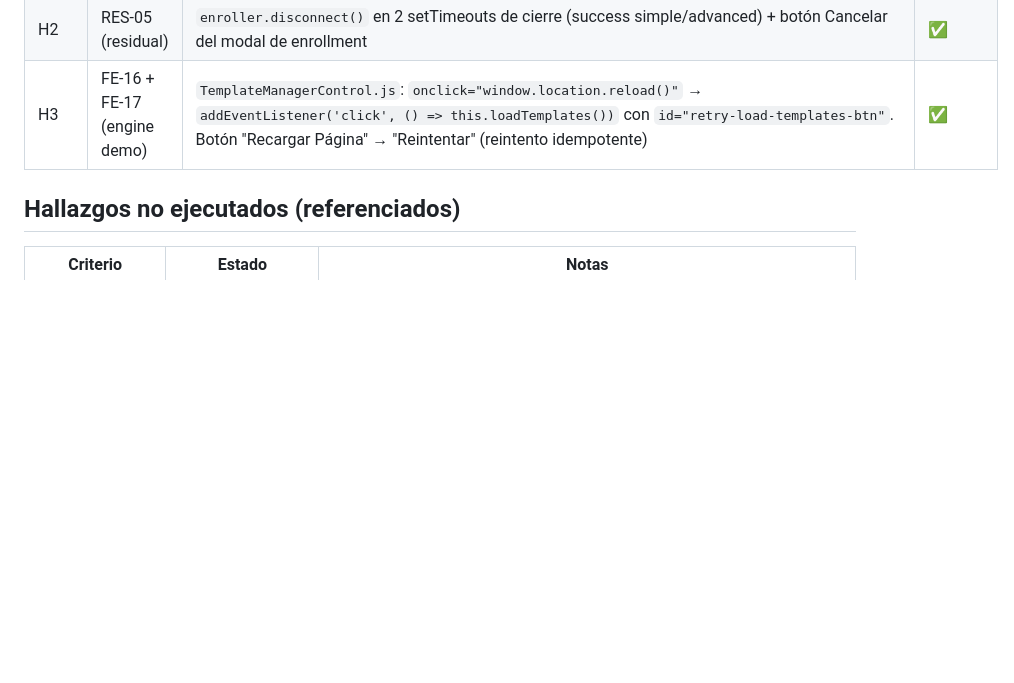
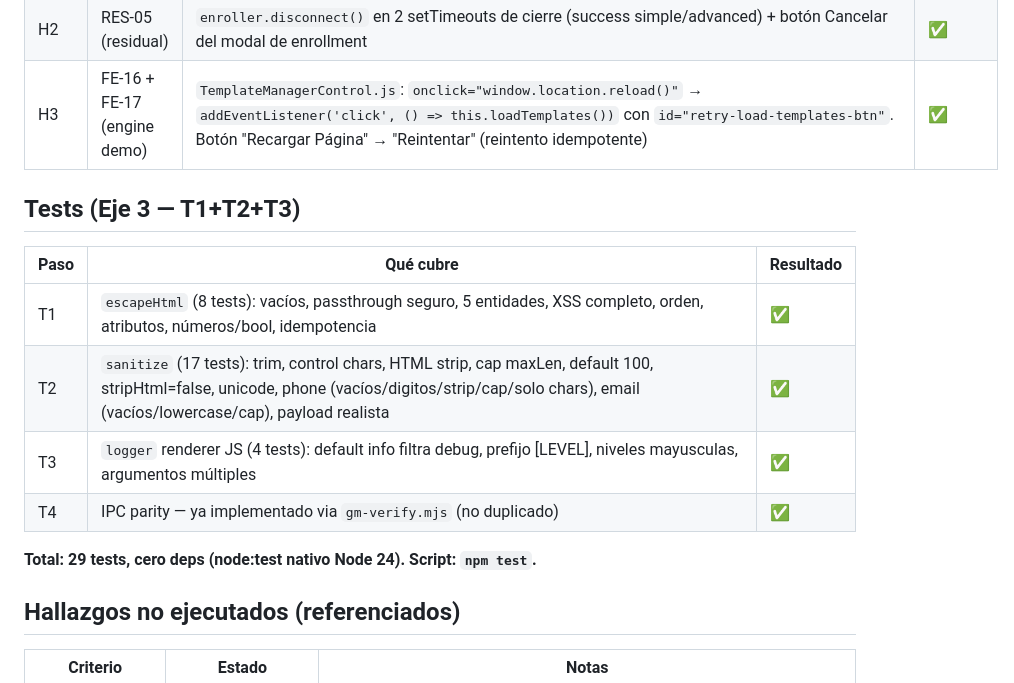
Before and after one commit to devcicm/ElectronJS---Autenticacion-por-huella-dactilar, a Markdown page: refactor/CHANGELOG-REFACTOR.md, the part around the change. GitHub-like rendering; blank space fills up the shorter version.

Commit message:
docs(refactor): CHANGELOG con T1-T4

```diff
--- a/refactor/CHANGELOG-REFACTOR.md
+++ b/refactor/CHANGELOG-REFACTOR.md
@@ -38,6 +38,17 @@ Convención de Paridad: ✅ idéntica · ⚠️ diferencias esperadas documentad
 | H2 | RES-05 (residual) | `enroller.disconnect()` en 2 setTimeouts de cierre (success simple/advanced) + botón Cancelar del modal de enrollment | ✅ |
 | H3 | FE-16 + FE-17 (engine demo) | `TemplateManagerControl.js`: `onclick="window.location.reload()"` → `addEventListener('click', () => this.loadTemplates())` con `id="retry-load-templates-btn"`. Botón "Recargar Página" → "Reintentar" (reintento idempotente) | ✅ |
 
+## Tests (Eje 3 — T1+T2+T3)
+
+| Paso | Qué cubre | Resultado |
+|---|---|---|
+| T1 | `escapeHtml` (8 tests): vacíos, passthrough seguro, 5 entidades, XSS completo, orden, atributos, números/bool, idempotencia | ✅ |
+| T2 | `sanitize` (17 tests): trim, control chars, HTML strip, cap maxLen, default 100, stripHtml=false, unicode, phone (vacíos/digitos/strip/cap/solo chars), email (vacíos/lowercase/cap), payload realista | ✅ |
+| T3 | `logger` renderer JS (4 tests): default info filtra debug, prefijo [LEVEL], niveles mayusculas, argumentos múltiples | ✅ |
+| T4 | IPC parity — ya implementado via `gm-verify.mjs` (no duplicado) | ✅ |
+
+**Total: 29 tests, cero deps (node:test nativo Node 24). Script: `npm test`.**
+
 ## Hallazgos no ejecutados (referenciados)
 
 | Criterio | Estado | Notas |
```
